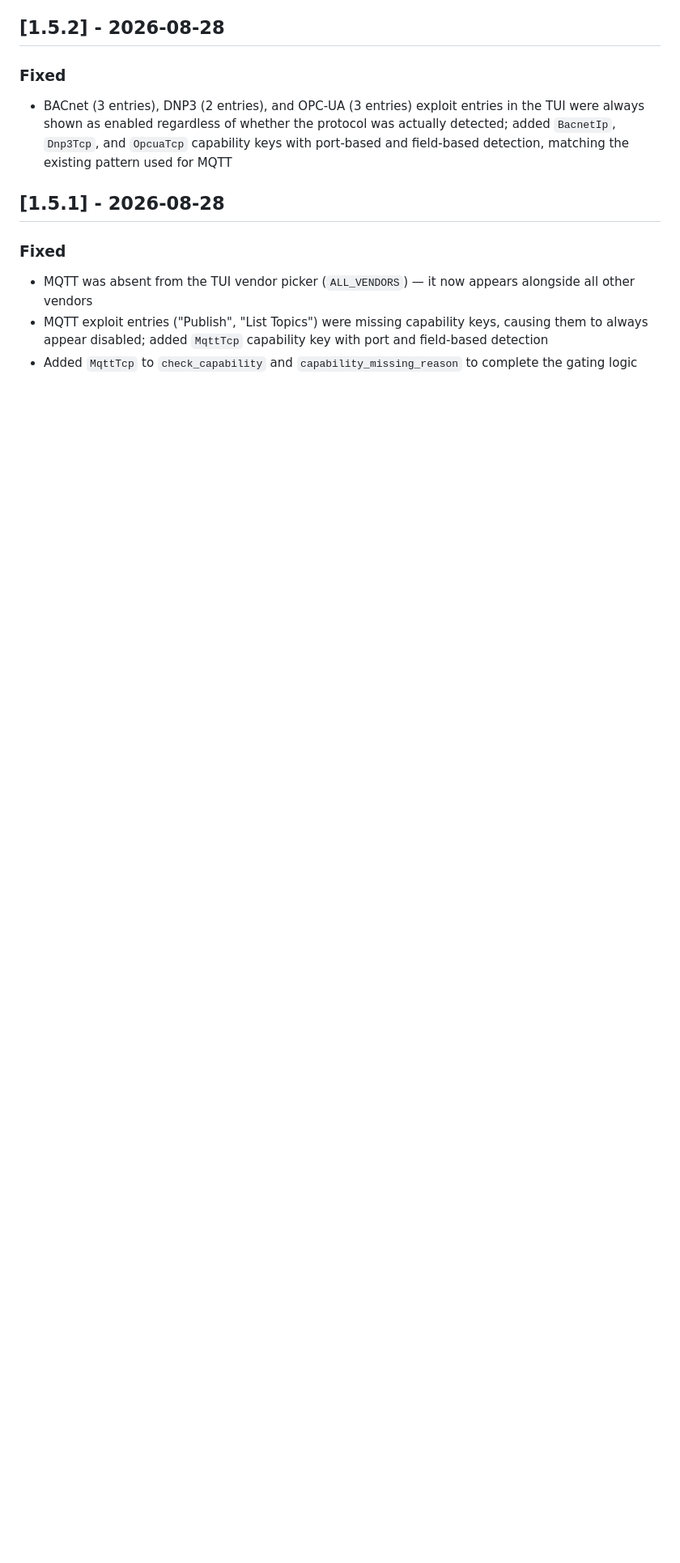
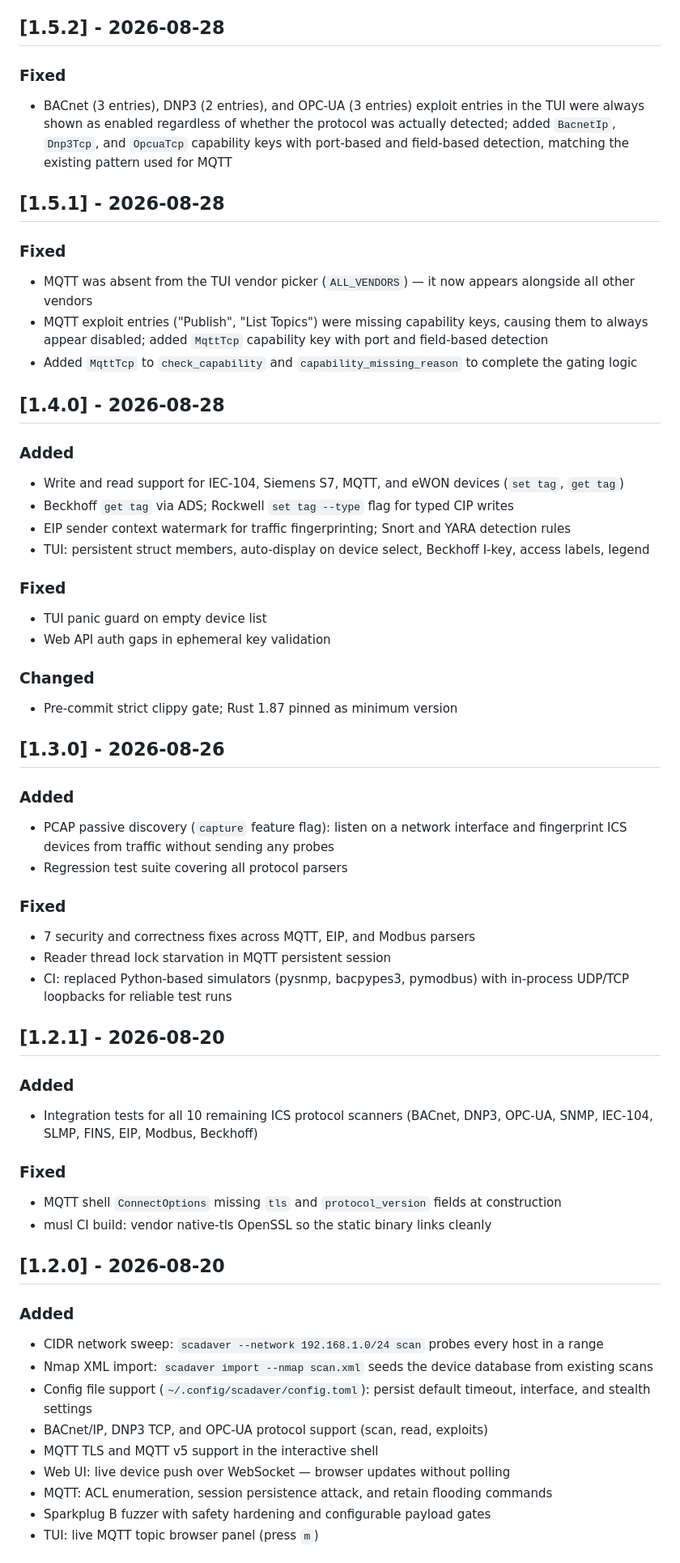
Before and after one commit to Whispergate/SCADAVER, a Markdown page: CHANGELOG.md, the part around one of its changes. Shown at 81% size. GitHub-like rendering; blank space fills up the shorter version.

Commit message:
docs: backfill CHANGELOG for v1.1.2 through v1.4.0

```diff
--- a/CHANGELOG.md
+++ b/CHANGELOG.md
@@ -48,3 +48,52 @@ All notable changes to this project will be documented in this file.
 - MQTT was absent from the TUI vendor picker (`ALL_VENDORS`) — it now appears alongside all other vendors
 - MQTT exploit entries ("Publish", "List Topics") were missing capability keys, causing them to always appear disabled; added `MqttTcp` capability key with port and field-based detection
 - Added `MqttTcp` to `check_capability` and `capability_missing_reason` to complete the gating logic
+
+## [1.4.0] - 2026-08-28
+
+### Added
+- Write and read support for IEC-104, Siemens S7, MQTT, and eWON devices (`set tag`, `get tag`)
+- Beckhoff `get tag` via ADS; Rockwell `set tag --type` flag for typed CIP writes
+- EIP sender context watermark for traffic fingerprinting; Snort and YARA detection rules
+- TUI: persistent struct members, auto-display on device select, Beckhoff I-key, access labels, legend
+
+### Fixed
+- TUI panic guard on empty device list
+- Web API auth gaps in ephemeral key validation
+
+### Changed
+- Pre-commit strict clippy gate; Rust 1.87 pinned as minimum version
+
+## [1.3.0] - 2026-08-26
+
+### Added
+- PCAP passive discovery (`capture` feature flag): listen on a network interface and fingerprint ICS devices from traffic without sending any probes
+- Regression test suite covering all protocol parsers
+
+### Fixed
+- 7 security and correctness fixes across MQTT, EIP, and Modbus parsers
+- Reader thread lock starvation in MQTT persistent session
+- CI: replaced Python-based simulators (pysnmp, bacpypes3, pymodbus) with in-process UDP/TCP loopbacks for reliable test runs
+
+## [1.2.1] - 2026-08-20
+
+### Added
+- Integration tests for all 10 remaining ICS protocol scanners (BACnet, DNP3, OPC-UA, SNMP, IEC-104, SLMP, FINS, EIP, Modbus, Beckhoff)
+
+### Fixed
+- MQTT shell `ConnectOptions` missing `tls` and `protocol_version` fields at construction
+- musl CI build: vendor native-tls OpenSSL so the static binary links cleanly
+
+## [1.2.0] - 2026-08-20
+
+### Added
+- CIDR network sweep: `scadaver --network 192.168.1.0/24 scan` probes every host in a range
+- Nmap XML import: `scadaver import --nmap scan.xml` seeds the device database from existing scans
+- Config file support (`~/.config/scadaver/config.toml`): persist default timeout, interface, and stealth settings
+- BACnet/IP, DNP3 TCP, and OPC-UA protocol support (scan, read, exploits)
+- MQTT TLS and MQTT v5 support in the interactive shell
+- Web UI: live device push over WebSocket — browser updates without polling
+- MQTT: ACL enumeration, session persistence attack, and retain flooding commands
+- Sparkplug B fuzzer with safety hardening and configurable payload gates
+- TUI: live MQTT topic browser panel (press `m`)
+
```
Also changed, not shown: other parts of CHANGELOG.md (+16 -0 lines).
